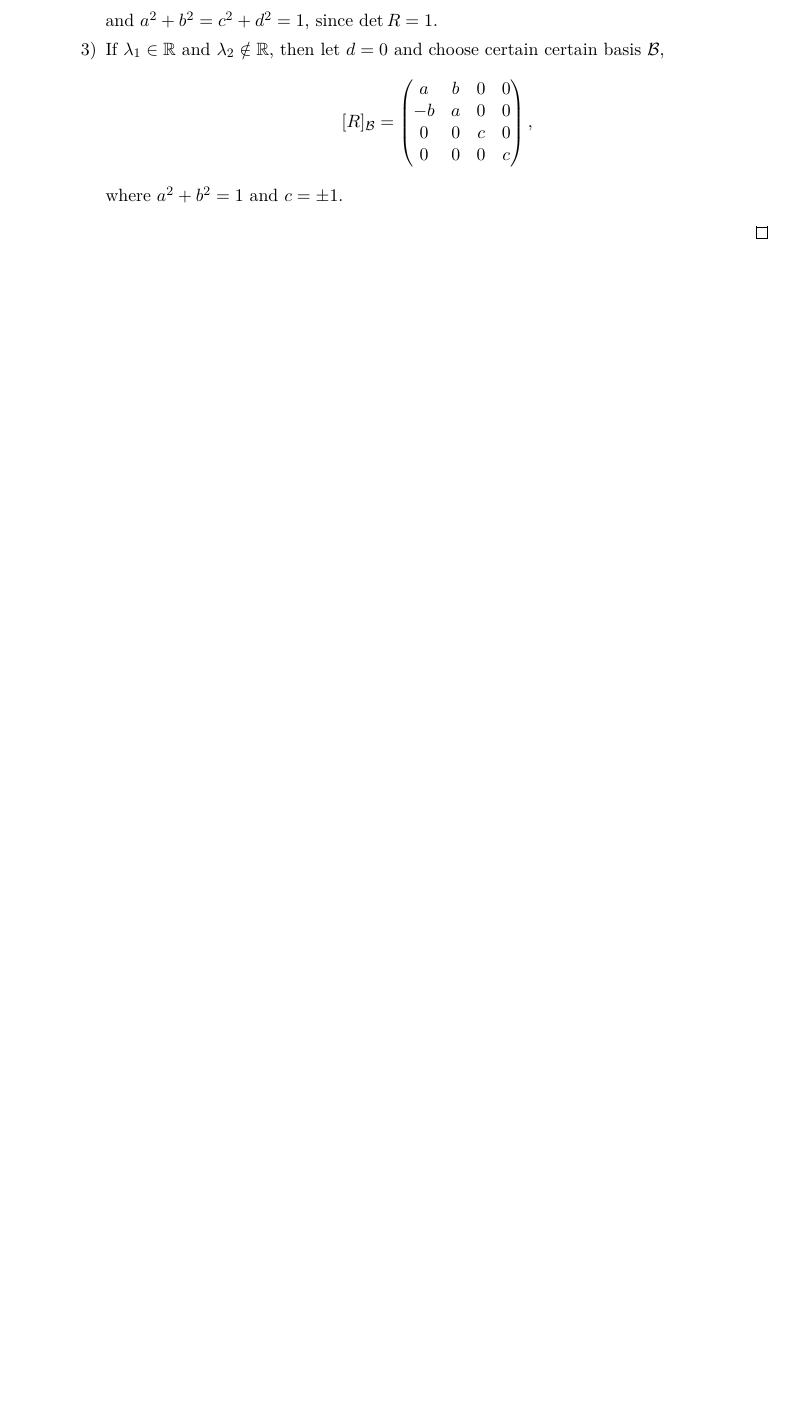
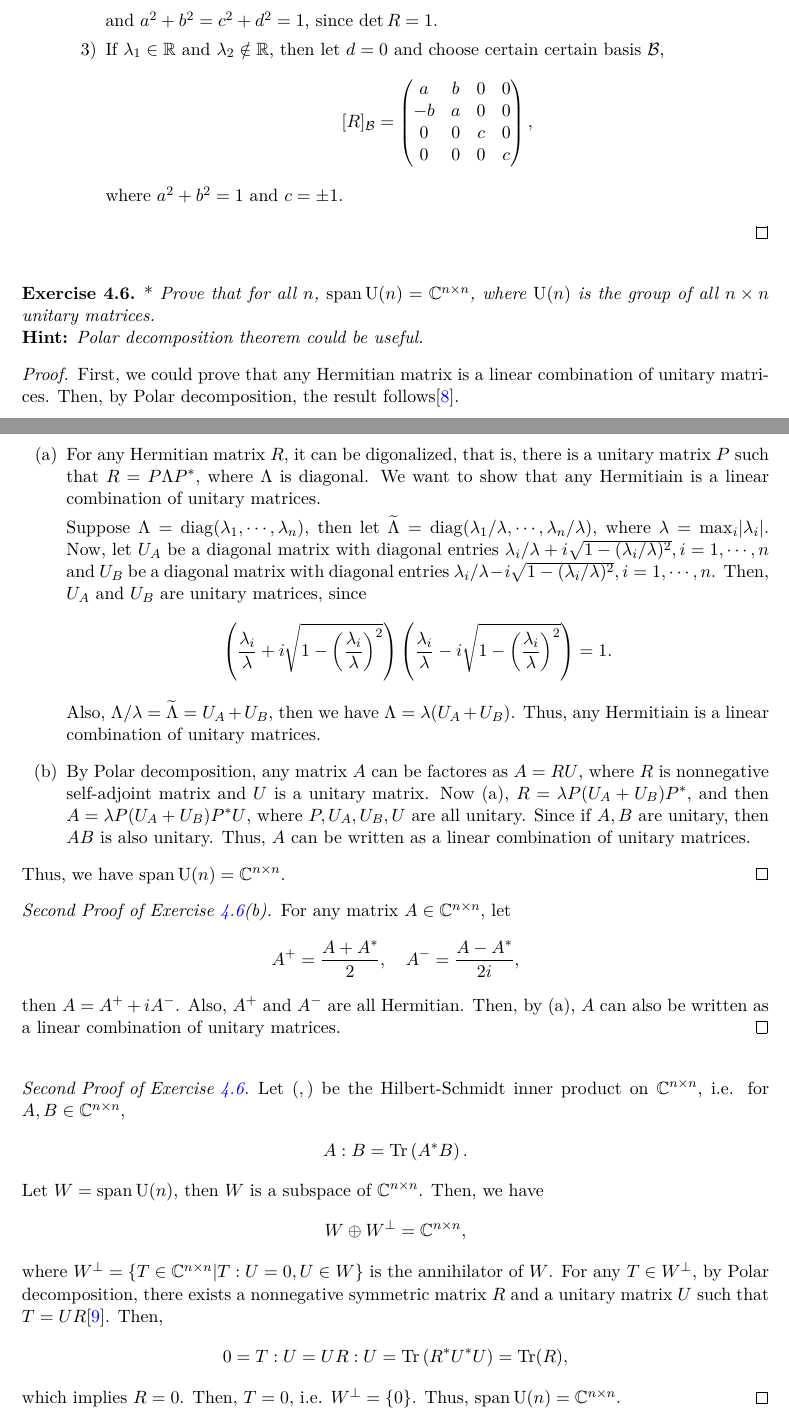
Before and after one commit to zhenyaonu/Algebra-Preliminary-Exam, a LaTeX document (main.tex): part of page 20 of 21 before the commit and two parts of pages 20 and 21 of 22 after it, the two joined at a grey line, cut so that both start at the same text, the shorter picture padded with empty space. Compiled offline with pdfLaTeX.

Commit message:
Updates from Overleaf

```diff
--- a/main.tex
+++ b/main.tex
@@ -1146,6 +1146,63 @@ Let $R \in O(4)$.
 \end{enumerate}
 \end{proof}
 
+\medskip
+
+\begin{exercise}{\rm *}\label{Aug_2017_6}
+Prove that for all $n$, $\operatorname{span} {\rm U}(n) = \mathbb{C}^{n \times n}$, where ${\rm U}(n)$ is the group of all $n \times n$ unitary matrices.\\
+{\bf Hint:} Polar decomposition theorem could be useful.
+\end{exercise}
+\begin{proof}
+First, we could prove that any Hermitian matrix is a linear combination of unitary matrices. Then, by Polar decomposition, the result follows\cite{8}.
+\begin{enumerate}[label=(\alph*)]
+    \item For any Hermitian matrix $R$, it can be digonalized, that is, there is a unitary matrix $P$ such that $R = P \Lambda P^*$, where $\Lambda$ is diagonal. We want to show that any Hermitiain is a linear combination of unitary matrices.
+
+    Suppose $\Lambda = \operatorname{diag}(\lambda_1, \cdots, \lambda_n)$, then let $\widetilde{\Lambda} = \operatorname{diag}(\lambda_1/\lambda, \cdots, \lambda_n/\lambda)$, where $\lambda = \max_{i}|\lambda_i|$. Now, let $U_A$ be a diagonal matrix with diagonal entries $\lambda_i/\lambda + i \sqrt{1 - (\lambda_i/\lambda)^2}, i = 1, \cdots, n$ and $U_B$ be a diagonal matrix with diagonal entries $\lambda_i/\lambda - i \sqrt{1 - (\lambda_i/\lambda)^2}, i = 1, \cdots, n$. Then, $U_A$ and $U_B$ are unitary matrices, since
+    \begin{align*}
+        \left(\frac{\lambda_i}{\lambda} + i \sqrt{1 - \left(\frac{\lambda_i}{\lambda}\right)^2} \right) \left(\frac{\lambda_i}{\lambda} - i \sqrt{1 - \left(\frac{\lambda_i}{\lambda}\right)^2} \right) = 1.
+    \end{align*}
+    Also, $\Lambda/\lambda = \widetilde{\Lambda} = U_A + U_B$, then we have $\Lambda = \lambda (U_A + U_B)$. Thus, any Hermitiain is a linear combination of unitary matrices.
+
+    \item By Polar decomposition, any matrix $A$ can be factores as $A = RU$, where $R$ is nonnegative self-adjoint matrix and $U$ is a unitary matrix. Now (a), $R = \lambda P (U_A + U_B) P^*$, and then $A = \lambda P (U_A + U_B) P^*U$, where $P, U_A, U_B, U$ are all unitary. Since if $A, B$ are unitary, then $AB$ is also unitary. Thus, $A$ can be written as a linear combination of unitary matrices.
+\end{enumerate}
+Thus, we have $\operatorname{span} {\rm U}(n) = \mathbb{C}^{n \times n}$.
+\end{proof}
+
+\begin{proof}[Second Proof of Exercise \ref{Aug_2017_6}(b)]
+For any matrix $A \in \mathbb{C}^{n \times n}$, let
+\begin{align*}
+    A^+ = \frac{A + A^*}{2}, \quad A^{-} = \frac{A - A^*}{2i},
+\end{align*}
+then $A = A^+ + i A^{-}$. Also, $A^+$ and $A^{-}$ are all Hermitian. Then, by (a), $A$ can also be written as a linear combination of unitary matrices.
+\end{proof}
+
+\medskip
+
+\begin{proof}[Second Proof of Exercise \ref{Aug_2017_6}]
+Let $(,)$ be the Hilbert-Schmidt inner product on $\mathbb{C}^{n \times n}$, i.e. for $A, B \in \mathbb{C}^{n \times n}$,
+\begin{align*}
+    A:B = \Tr\left(A^*B\right).
+\end{align*}
+Let $W = \operatorname{span} {\rm U}(n)$, then $W$ is a subspace of $\mathbb{C}^{n \times n}$. Then, we have
+\begin{align*}
+    W \oplus W^{\bot} = \mathbb{C}^{n \times n},
+\end{align*}
+where $W^{\bot} = \{T \in \mathbb{C}^{n \times n} | T:U = 0, U \in W\}$ is the annihilator of $W$. For any $T \in W^{\bot}$, by Polar decomposition, there exists a nonnegative symmetric matrix $R$ and a unitary matrix $U$ such that $T = UR$\cite{9}. Then,
+\begin{align*}
+    0 = T:U = UR:U = \Tr\left(R^*U^*U\right) = \Tr(R),
+\end{align*}
+which implies $R = 0$. Then, $T = 0$, i.e. $W^\bot = \{0\}$. Thus, $\operatorname{span} {\rm U}(n) = \mathbb{C}^{n \times n}$.
+\end{proof}
+
+
+
+
+
+
+
+
+
+
 
 
 
```
Also changed, not shown: bibliography.bib (+22 -0 lines).
